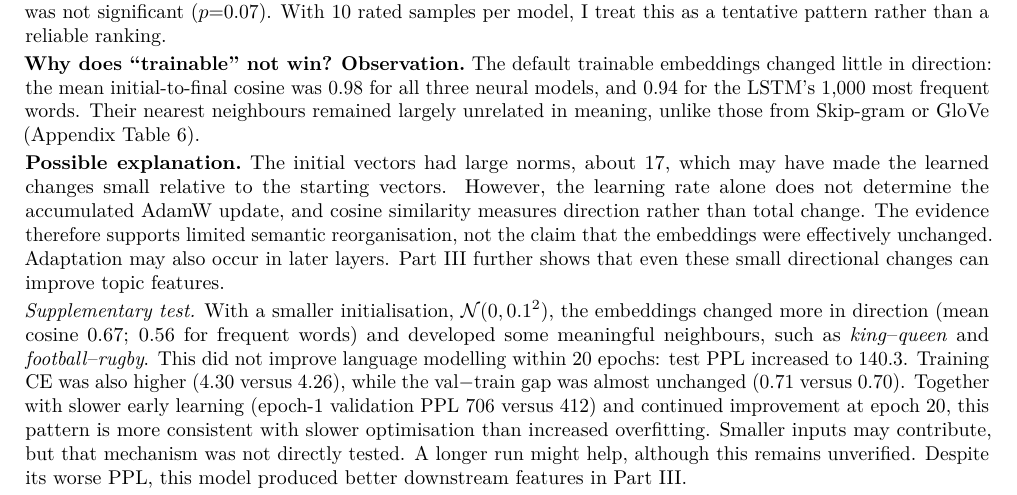
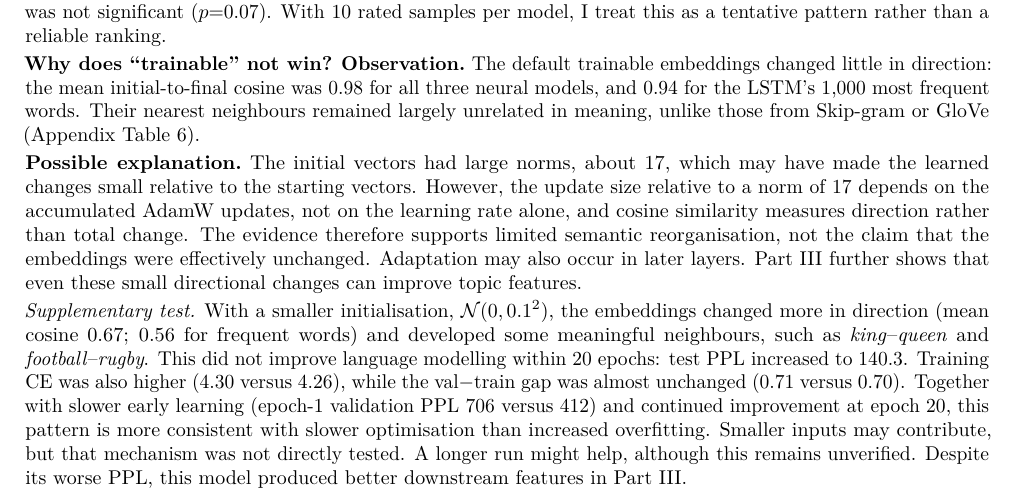
Before and after one commit to Zhongze-Zhao/DSA4213-Assignment-1, a LaTeX document (report/report.tex): part of page 4 of 7, cut so that both start at the same text. Compiled offline with pdfLaTeX.

Commit message:
Clarify the embedding-drift explanation sentence
Co-Authored-By: Claude Opus 5.5 <noreply@anthropic.com>

```diff
--- a/report/report.tex
+++ b/report/report.tex
@@ -201,8 +201,8 @@ samples per model, I treat this as a tentative pattern rather than a reliable ra
 initial-to-final cosine was \driftlstm{} for all three neural models, and \drifttoplstm{} for the LSTM's 1,000 most
 frequent words. Their nearest neighbours remained largely unrelated in meaning, unlike those from Skip-gram or GloVe
 (Appendix Table~\ref{tab:nn}). \hyp The initial vectors had large norms, about 17, which may have made the learned
-changes small relative to the starting vectors. However, the learning rate alone does not determine the accumulated
-AdamW update, and cosine similarity measures direction rather than total change. The evidence therefore supports
+changes small relative to the starting vectors. However, the update size relative to a norm of 17 depends on the accumulated AdamW updates, not on the
+learning rate alone, and cosine similarity measures direction rather than total change. The evidence therefore supports
 limited semantic reorganisation, not the claim that the embeddings were effectively unchanged. Adaptation may also
 occur in later layers. Part~III further shows that even these small directional changes can improve topic features.
 \par\emph{Supplementary test.} With a smaller initialisation, $\mathcal N(0,0.1^2)$, the embeddings changed more in
```
Also changed, not shown: report/report.pdf.
